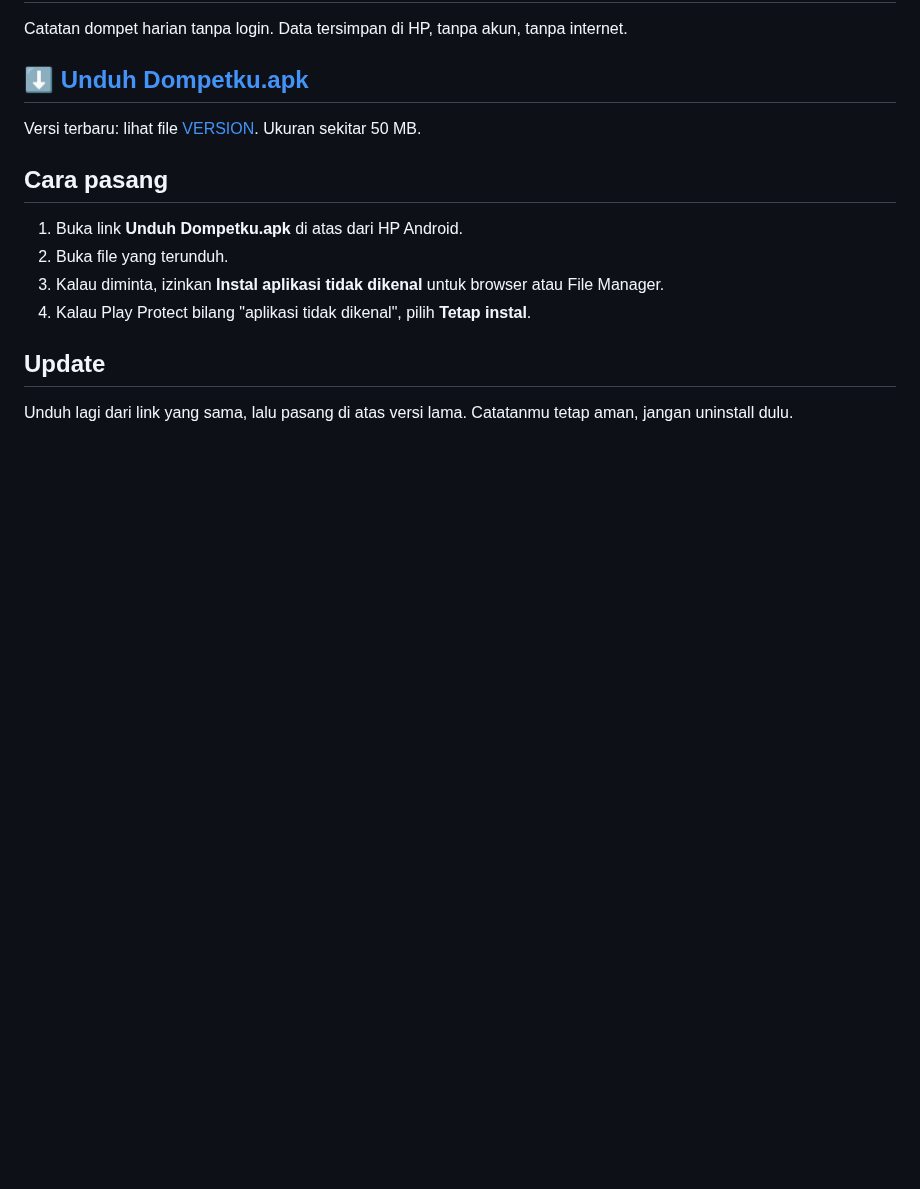
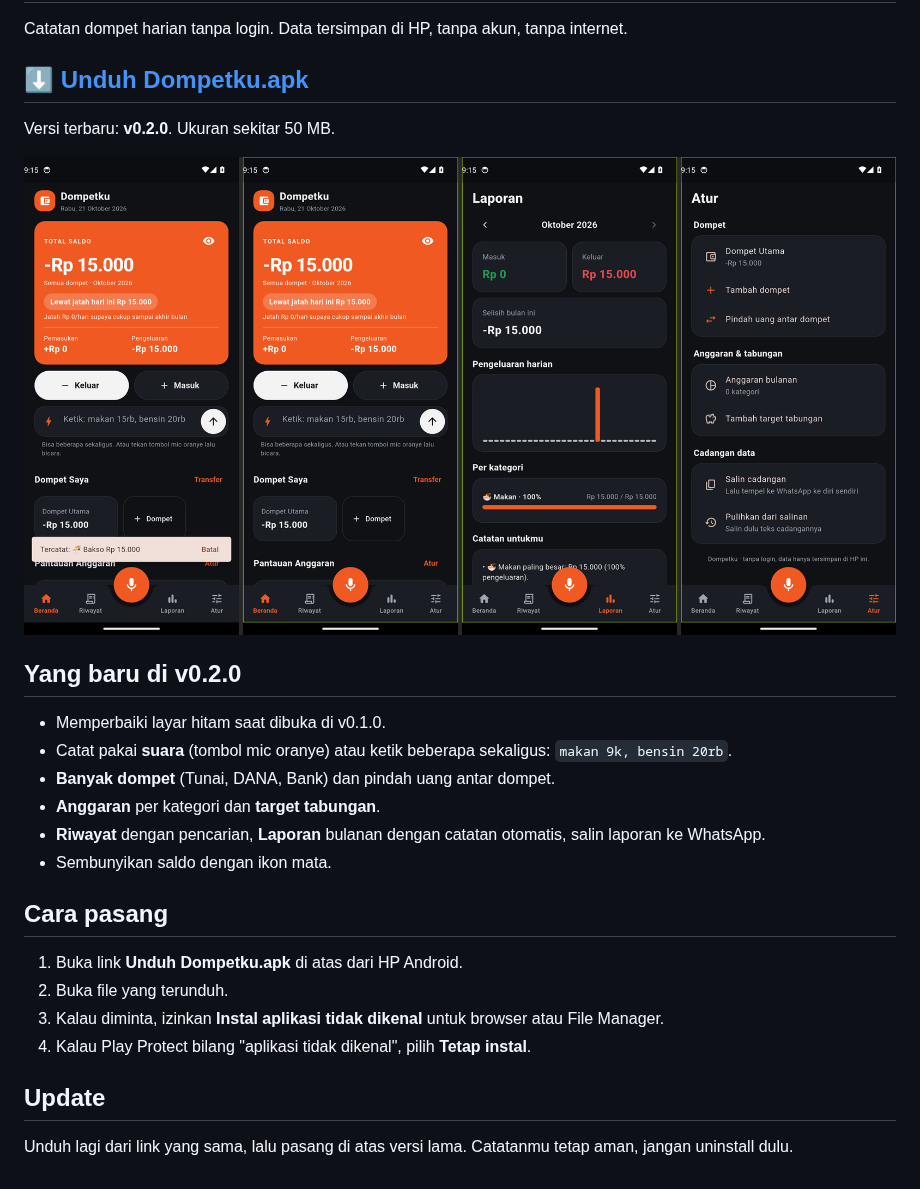
Before and after one commit to asammanis89/dompetku-release, a Markdown page: README.md, the part around the change. Rendered like a GitHub page; pictures changed too: layar.png (added); blank space fills up the shorter version.

Commit message:
Dompetku v0.2.0: perbaikan layar hitam + fitur baru
Co-Authored-By: Claude Opus 5.5 <noreply@anthropic.com>
Claude-Session: https://claude.ai/code/session_01Y6Ja5AA6oYJKuUqVwrcZoJ

```diff
--- a/README.md
+++ b/README.md
@@ -4,7 +4,18 @@ Catatan dompet harian tanpa login. Data tersimpan di HP, tanpa akun, tanpa inter
 
 ## ⬇️ [Unduh Dompetku.apk](https://github.com/asammanis89/dompetku-release/raw/main/Dompetku.apk)
 
-Versi terbaru: lihat file [VERSION](VERSION). Ukuran sekitar 50 MB.
+Versi terbaru: **v0.2.0**. Ukuran sekitar 50 MB.
+
+![Tampilan Dompetku](layar.png)
+
+## Yang baru di v0.2.0
+
+- Memperbaiki layar hitam saat dibuka di v0.1.0.
+- Catat pakai **suara** (tombol mic oranye) atau ketik beberapa sekaligus: `makan 9k, bensin 20rb`.
+- **Banyak dompet** (Tunai, DANA, Bank) dan pindah uang antar dompet.
+- **Anggaran** per kategori dan **target tabungan**.
+- **Riwayat** dengan pencarian, **Laporan** bulanan dengan catatan otomatis, salin laporan ke WhatsApp.
+- Sembunyikan saldo dengan ikon mata.
 
 ## Cara pasang
 
```
Also changed, not shown: 2 other files.
